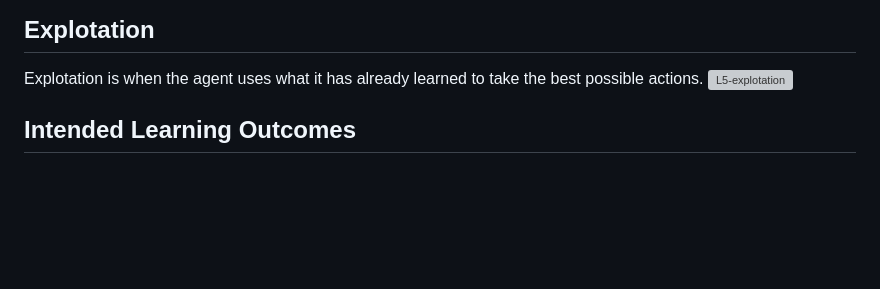
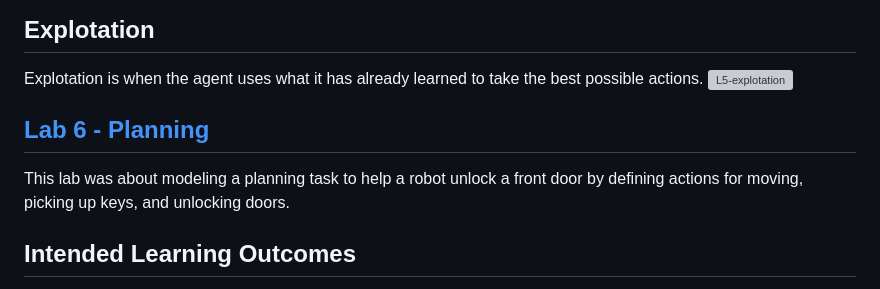
Before and after one commit to Abbasalubeid/Artificial-Intelligence, a Markdown page: README.md, the part around one of its changes. Drawn GitHub-style; blank space fills up the shorter version; grey boxes are pictures that could not be loaded.

```diff
--- a/README.md
+++ b/README.md
@@ -40,6 +38,9 @@ Exploration is when the agent tries random actions to discover which ones lead t
 ## Explotation
 Explotation is when the agent uses what it has already learned to take the best possible actions.
 ![L5-explotation](https://github.com/Abbasalubeid/Artificial-Intelligence/raw/main/lab5-reinforcement-learning/rl_workspace/L5-explotation.gif)
+
+## [Lab 6 - Planning](https://github.com/Abbasalubeid/Artificial-Intelligence/tree/main/lab6-planning)
+This lab was about modeling a planning task to help a robot unlock a front door by defining actions for moving, picking up keys, and unlocking doors.
 
 ## Intended Learning Outcomes
 
```
Also changed, not shown: other parts of README.md (+0 -2 lines).
